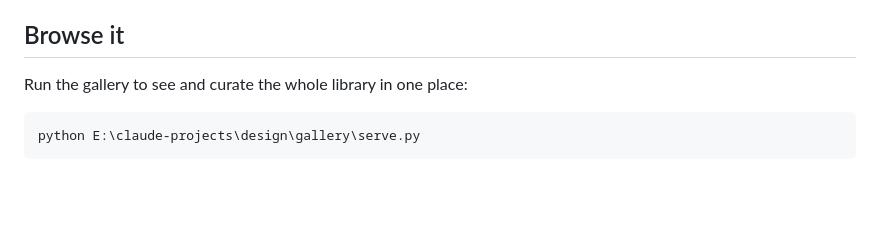
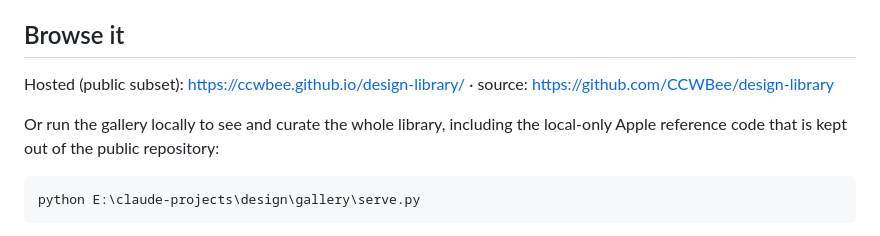
Before and after one commit to CCWBee/design-library, a Markdown page: README.md, the part around the change. GitHub-like rendering; blank space fills up the shorter version.

Commit message:
Add hosted gallery and repository links to the README
Co-Authored-By: Claude Opus 4.8 (1M context) <noreply@anthropic.com>
Claude-Session: https://claude.ai/code/session_01USqM6cLTxrR5An2HWkZTSF

````diff
--- a/README.md
+++ b/README.md
@@ -12,7 +12,11 @@ substance is.
 
 ## Browse it
 
-Run the gallery to see and curate the whole library in one place:
+Hosted (public subset): https://ccwbee.github.io/design-library/ · source:
+https://github.com/CCWBee/design-library
+
+Or run the gallery locally to see and curate the whole library, including the local-only Apple
+reference code that is kept out of the public repository:
 
 ```
 python E:\claude-projects\design\gallery\serve.py
````
